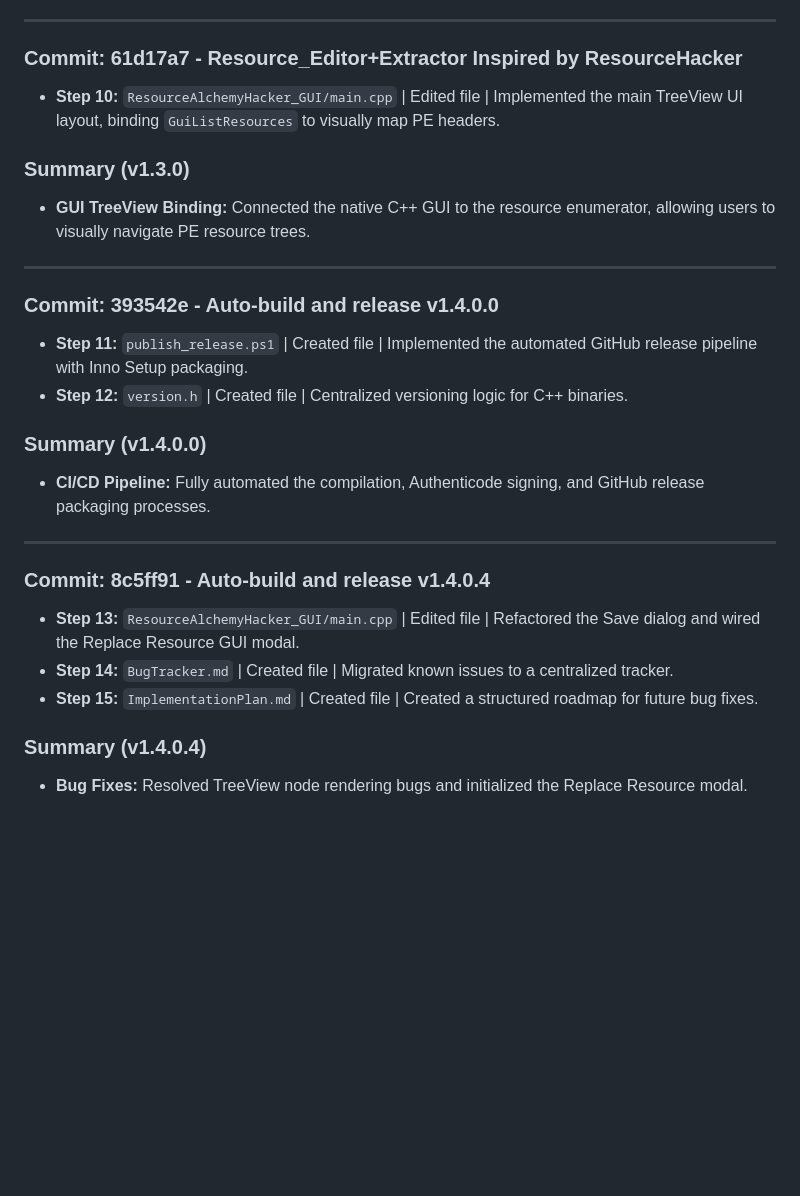
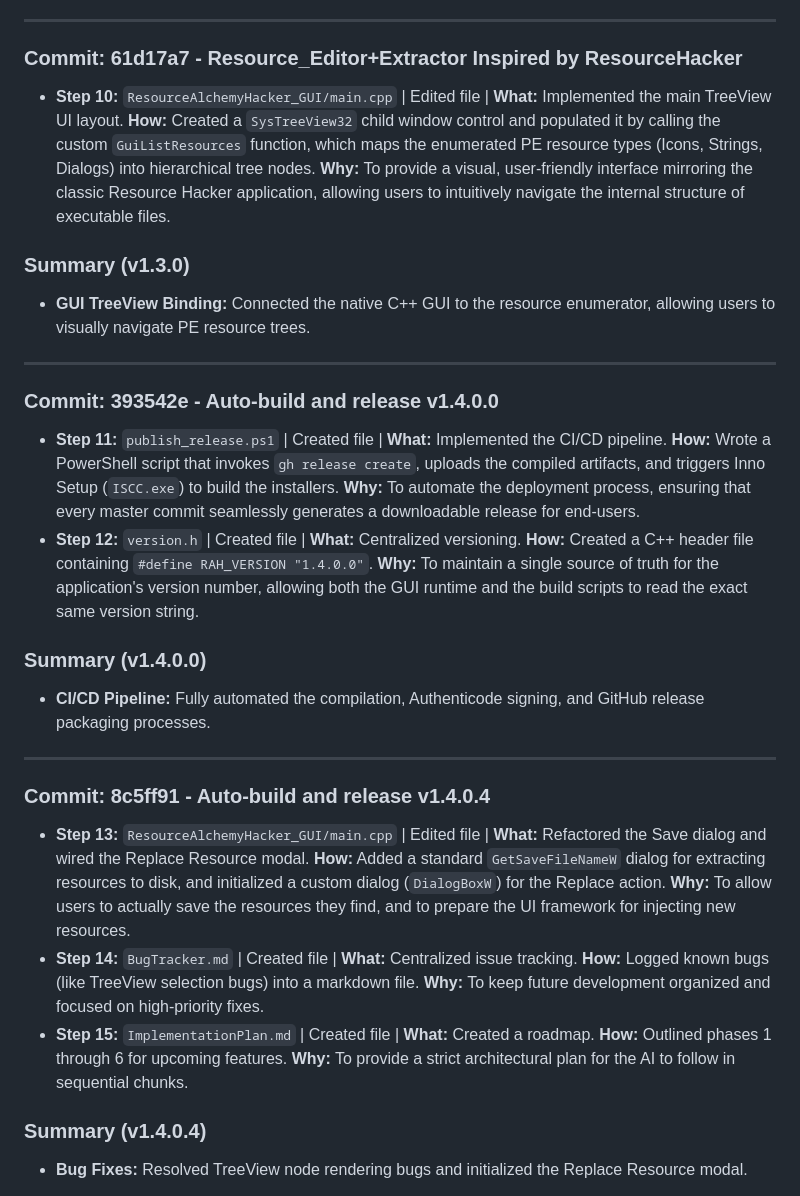
Before and after one commit to TheShadyRainbow4/ResourceAlchemist_PE_Editor-Extractor, a Markdown page: changelog.md, the part around one of its changes. GitHub-like rendering; blank space fills up the shorter version.

```diff
--- a/changelog.md
+++ b/changelog.md
@@ -38,7 +38,7 @@ This document provides a highly granular, step-by-step breakdown of planning, de
 ---
 
 ### Commit: 61d17a7 - Resource_Editor+Extractor Inspired by ResourceHacker
-- **Step 10:** `ResourceAlchemyHacker_GUI/main.cpp` | Edited file | Implemented the main TreeView UI layout, binding `GuiListResources` to visually map PE headers.
+- **Step 10:** `ResourceAlchemyHacker_GUI/main.cpp` | Edited file | **What:** Implemented the main TreeView UI layout. **How:** Created a `SysTreeView32` child window control and populated it by calling the custom `GuiListResources` function, which maps the enumerated PE resource types (Icons, Strings, Dialogs) into hierarchical tree nodes. **Why:** To provide a visual, user-friendly interface mirroring the classic Resource Hacker application, allowing users to intuitively navigate the internal structure of executable files.
 
 ### Summary (v1.3.0)
 + **GUI TreeView Binding:** Connected the native C++ GUI to the resource enumerator, allowing users to visually navigate PE resource trees.
@@ -46,8 +46,8 @@ This document provides a highly granular, step-by-step breakdown of planning, de
 ---
 
 ### Commit: 393542e - Auto-build and release v1.4.0.0
-- **Step 11:** `publish_release.ps1` | Created file | Implemented the automated GitHub release pipeline with Inno Setup packaging.
-- **Step 12:** `version.h` | Created file | Centralized versioning logic for C++ binaries.
+- **Step 11:** `publish_release.ps1` | Created file | **What:** Implemented the CI/CD pipeline. **How:** Wrote a PowerShell script that invokes `gh release create`, uploads the compiled artifacts, and triggers Inno Setup (`ISCC.exe`) to build the installers. **Why:** To automate the deployment process, ensuring that every master commit seamlessly generates a downloadable release for end-users.
+- **Step 12:** `version.h` | Created file | **What:** Centralized versioning. **How:** Created a C++ header file containing `#define RAH_VERSION "1.4.0.0"`. **Why:** To maintain a single source of truth for the application's version number, allowing both the GUI runtime and the build scripts to read the exact same version string.
 
 ### Summary (v1.4.0.0)
 + **CI/CD Pipeline:** Fully automated the compilation, Authenticode signing, and GitHub release packaging processes.
@@ -55,9 +55,9 @@ This document provides a highly granular, step-by-step breakdown of planning, de
 ---
 
 ### Commit: 8c5ff91 - Auto-build and release v1.4.0.4
-- **Step 13:** `ResourceAlchemyHacker_GUI/main.cpp` | Edited file | Refactored the Save dialog and wired the Replace Resource GUI modal.
-- **Step 14:** `BugTracker.md` | Created file | Migrated known issues to a centralized tracker.
-- **Step 15:** `ImplementationPlan.md` | Created file | Created a structured roadmap for future bug fixes.
+- **Step 13:** `ResourceAlchemyHacker_GUI/main.cpp` | Edited file | **What:** Refactored the Save dialog and wired the Replace Resource modal. **How:** Added a standard `GetSaveFileNameW` dialog for extracting resources to disk, and initialized a custom dialog (`DialogBoxW`) for the Replace action. **Why:** To allow users to actually save the resources they find, and to prepare the UI framework for injecting new resources.
+- **Step 14:** `BugTracker.md` | Created file | **What:** Centralized issue tracking. **How:** Logged known bugs (like TreeView selection bugs) into a markdown file. **Why:** To keep future development organized and focused on high-priority fixes.
+- **Step 15:** `ImplementationPlan.md` | Created file | **What:** Created a roadmap. **How:** Outlined phases 1 through 6 for upcoming features. **Why:** To provide a strict architectural plan for the AI to follow in sequential chunks.
 
 ### Summary (v1.4.0.4)
 * **Bug Fixes:** Resolved TreeView node rendering bugs and initialized the Replace Resource modal.
```
Also changed, not shown: other parts of changelog.md (+9 -9 lines), GEMINI.MD (+8 -21 lines).
